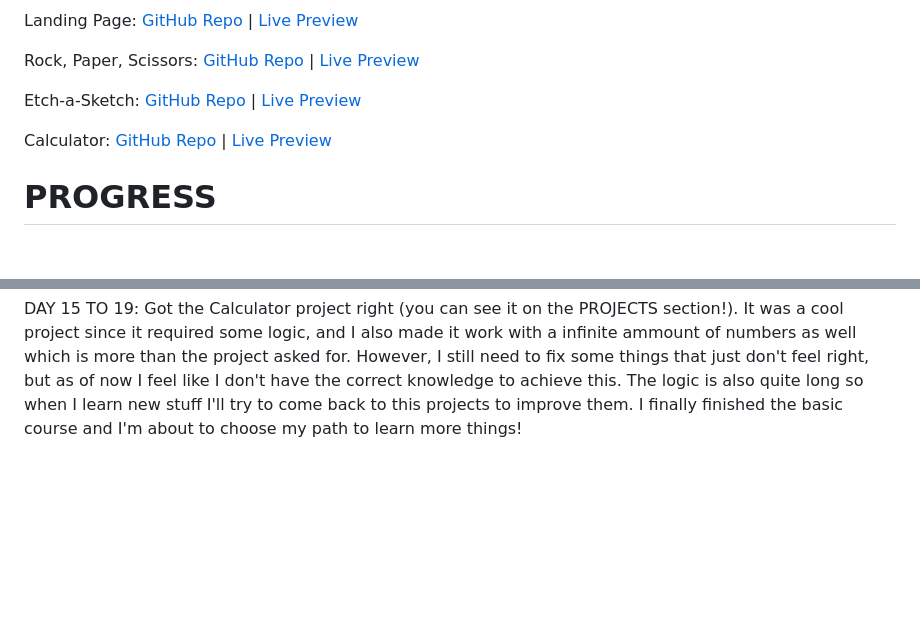
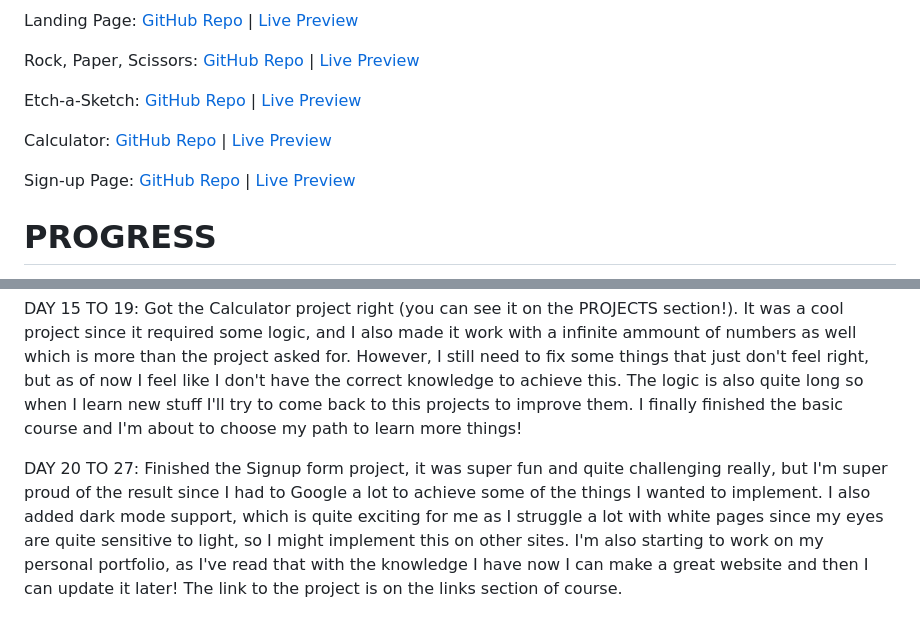
Before and after one commit to kagunecode/TheOdinProject, a Markdown page: README.md, 2 parts joined by grey strips. GitHub-like rendering; blank space fills up the shorter version.

Commit message:
Updated README with Signup project and updates

```diff
--- a/README.md
+++ b/README.md
@@ -14,6 +14,8 @@ Rock, Paper, Scissors: [GitHub Repo](https://github.com/kagunecode/rpsgame) | [L
 Etch-a-Sketch: [GitHub Repo](https://github.com/kagunecode/etch-a-sketch) | [Live Preview](https://kagunecode.github.io/etch-a-sketch/)
 
 Calculator: [GitHub Repo](https://github.com/kagunecode/calculator) | [Live Preview](https://kagunecode.github.io/calculator/)
+
+Sign-up Page: [GitHub Repo](https://github.com/kagunecode/signup-form) | [Live Preview](https://kagunecode.github.io/signup-form/)
 
 
 # PROGRESS
@@ -39,3 +41,5 @@ DAY 7 TO 10: I've been completing modules, however, most of those had independen
 DAY 8 TO 14: I finished the Rock, Paper, Scissors and Etch-a-Sketch projects! The later was quite difficult, but I made it! You can actually see a live preview on this same repo (of every project, I'll update them), since I created a repo for each project at the end. I've learned a lot of things of course, but I'm getting used to that JS-CSS-HTML manipulation since it can be a bit confusing at times. I'm sure the projects I've done so far are not perfect, so I'll fix anything later, but I'm super happy I made it to this point! I think I'm quite close from finishing the basic course, can't wait to see what's ahead!
 
 DAY 15 TO 19: Got the Calculator project right (you can see it on the PROJECTS section!). It was a cool project since it required some logic, and I also made it work with a infinite ammount of numbers as well which is more than the project asked for. However, I still need to fix some things that just don't feel right, but as of now I feel like I don't have the correct knowledge to achieve this. The logic is also quite long so when I learn new stuff I'll try to come back to this projects to improve them. I finally finished the basic course and I'm about to choose my path to learn more things!
+
+DAY 20 TO 27: Finished the Signup form project, it was super fun and quite challenging really, but I'm super proud of the result since I had to Google a lot to achieve some of the things I wanted to implement. I also added dark mode support, which is quite exciting for me as I struggle a lot with white pages since my eyes are quite sensitive to light, so I might implement this on other sites. I'm also starting to work on my personal portfolio, as I've read that with the knowledge I have now I can make a great website and then I can update it later! The link to the project is on the links section of course.
```
